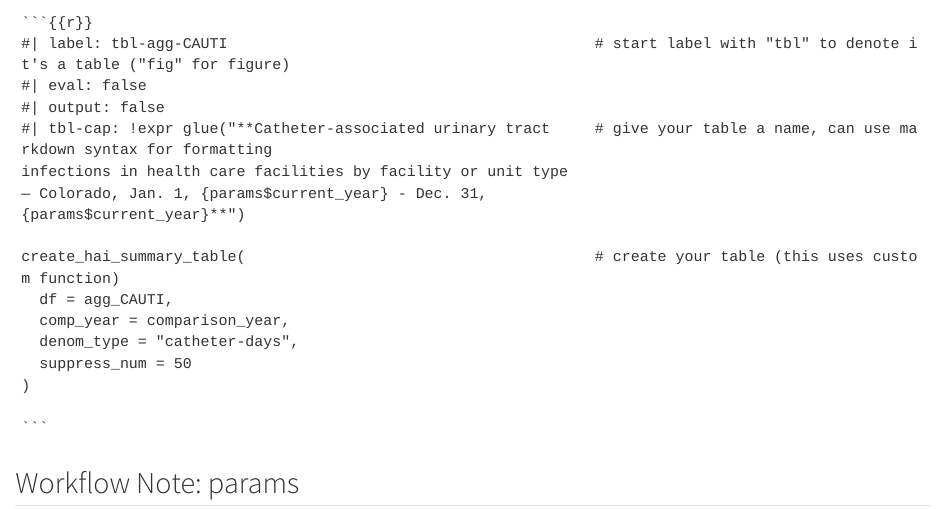
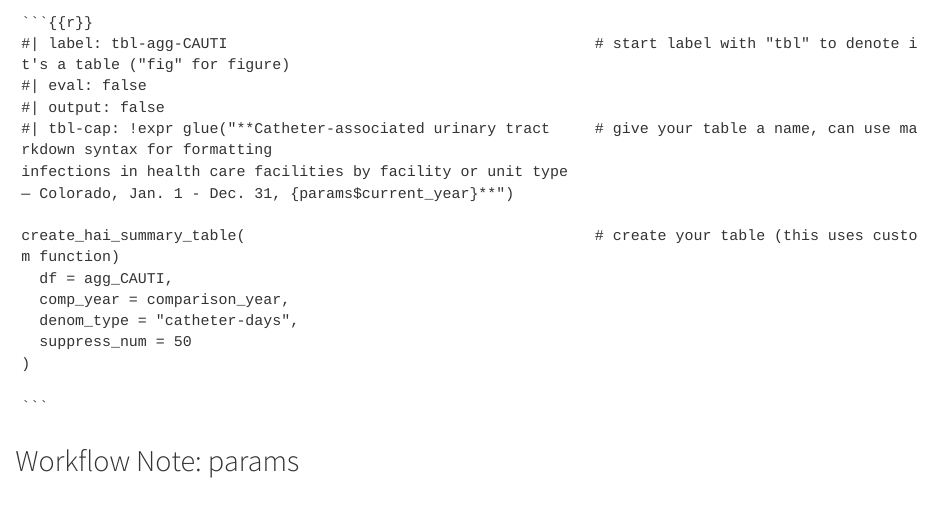
Before and after one commit to nmhharty/quarto-demo, a Quarto document (06-but-how.qmd): the page in a window 1100 px wide, from 2430 px down. Rendered offline with R 4.5, knitr and Pandoc in place of Quarto, with nearby package versions; long lines of code are wrapped.

Commit message:
update renv, final rendered slides

`````diff
--- a/06-but-how.qmd
+++ b/06-but-how.qmd
@@ -127,15 +127,14 @@ source("../Annual-HAI-Report/functions/tbl_narrative_function.R")
 
 ## Code: Executed via knitr or jupyter
 
-````{.qmd  code-line-numbers="|2|5|10"}
+````{.qmd  code-line-numbers="|2|5-8|9-14"}
 ```{{r}}
 #| label: tbl-agg-CAUTI                                         # start label with "tbl" to denote it's a table ("fig" for figure)
 #| eval: false
 #| output: false
 #| tbl-cap: !expr glue("**Catheter-associated urinary tract     # give your table a name, can use markdown syntax for formatting
 infections in health care facilities by facility or unit type
-— Colorado, Jan. 1, {params$current_year} - Dec. 31,
-{params$current_year}**")
+— Colorado, Jan. 1 - Dec. 31, {params$current_year}**")
 
 create_hai_summary_table(                                       # create your table (this uses custom function)
   df = agg_CAUTI,
`````
Also changed, not shown: 06-but-how.qmd (4 more changed lines), 1 other file.
